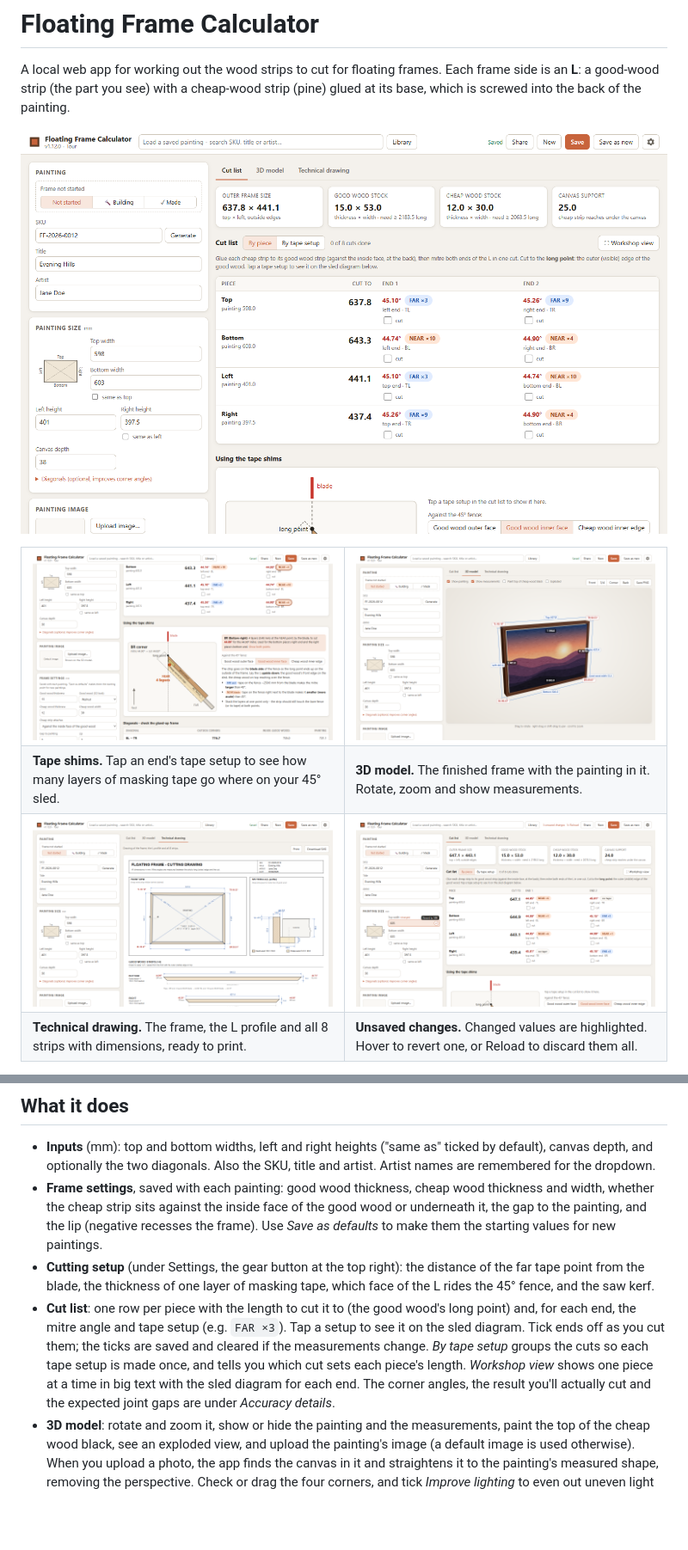
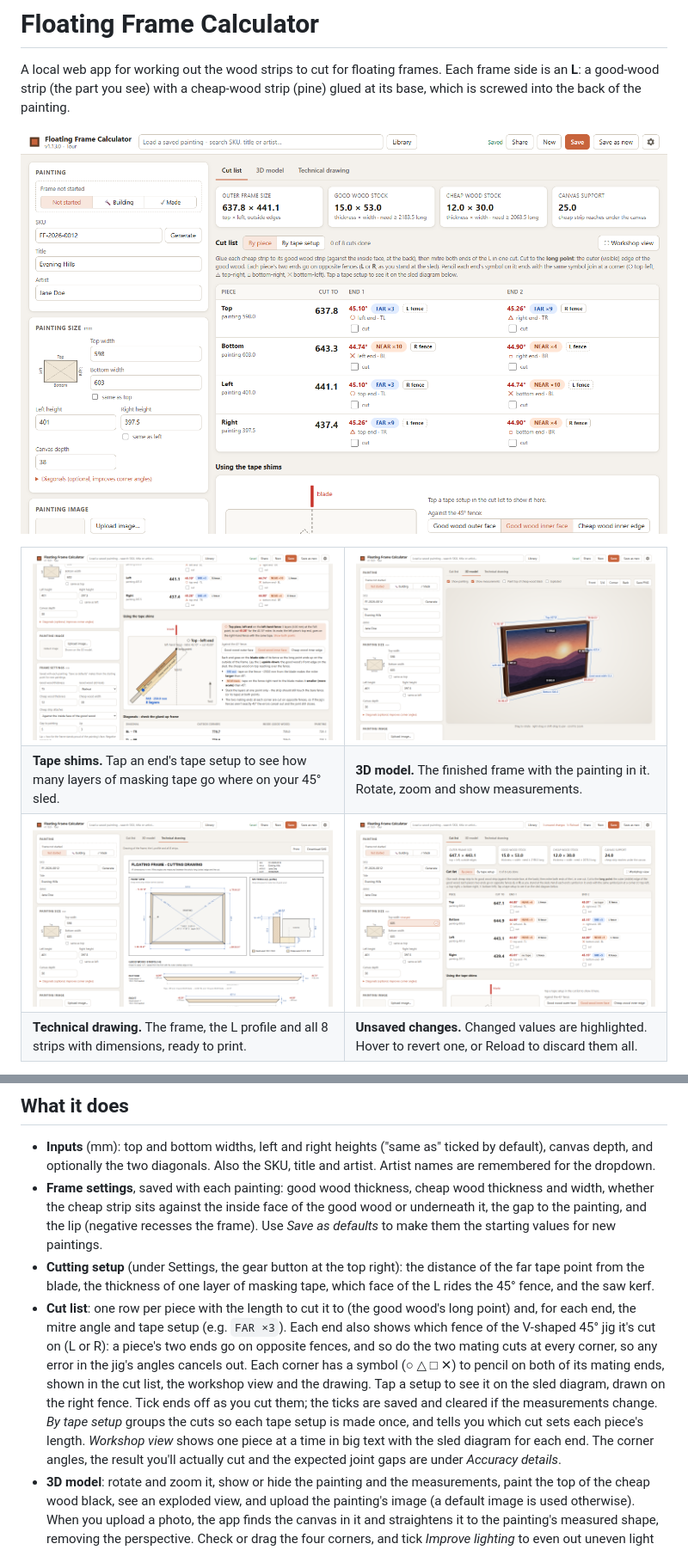
Before and after one commit to njminchin/wood-framing-calculator, a Markdown page: README.md, 2 parts joined by grey strips. Shown at 86% size. GitHub-like rendering; pictures changed too: docs/screenshots/changes.png, docs/screenshots/cutlist.png, docs/screenshots/drawing.png; blank space fills up the shorter version.

```diff
--- a/README.md
+++ b/README.md
@@ -128,7 +128,7 @@ The address, path and DuckDNS token are remembered, so later updates only need `
 - **Inputs** (mm): top and bottom widths, left and right heights ("same as" ticked by default), canvas depth, and optionally the two diagonals. Also the SKU, title and artist. Artist names are remembered for the dropdown.
 - **Frame settings**, saved with each painting: good wood thickness, cheap wood thickness and width, whether the cheap strip sits against the inside face of the good wood or underneath it, the gap to the painting, and the lip (negative recesses the frame). Use *Save as defaults* to make them the starting values for new paintings.
 - **Cutting setup** (under Settings, the gear button at the top right): the distance of the far tape point from the blade, the thickness of one layer of masking tape, which face of the L rides the 45° fence, and the saw kerf.
-- **Cut list**: one row per piece with the length to cut it to (the good wood's long point) and, for each end, the mitre angle and tape setup (e.g. `FAR ×3`). Tap a setup to see it on the sled diagram. Tick ends off as you cut them; the ticks are saved and cleared if the measurements change. *By tape setup* groups the cuts so each tape setup is made once, and tells you which cut sets each piece's length. *Workshop view* shows one piece at a time in big text with the sled diagram for each end. The corner angles, the result you'll actually cut and the expected joint gaps are under *Accuracy details*.
+- **Cut list**: one row per piece with the length to cut it to (the good wood's long point) and, for each end, the mitre angle and tape setup (e.g. `FAR ×3`). Each end also shows which fence of the V-shaped 45° jig it's cut on (L or R): a piece's two ends go on opposite fences, and so do the two mating cuts at every corner, so any error in the jig's angles cancels out. Each corner has a symbol (○ △ □ ✕) to pencil on both of its mating ends, shown in the cut list, the workshop view and the drawing. Tap a setup to see it on the sled diagram, drawn on the right fence. Tick ends off as you cut them; the ticks are saved and cleared if the measurements change. *By tape setup* groups the cuts so each tape setup is made once, and tells you which cut sets each piece's length. *Workshop view* shows one piece at a time in big text with the sled diagram for each end. The corner angles, the result you'll actually cut and the expected joint gaps are under *Accuracy details*.
 - **3D model**: rotate and zoom it, show or hide the painting and the measurements, paint the top of the cheap wood black, see an exploded view, and upload the painting's image (a default image is used otherwise). When you upload a photo, the app finds the canvas in it and straightens it to the painting's measured shape, removing the perspective. Check or drag the four corners, and tick *Improve lighting* to even out uneven light and colour casts. The original photo is kept, so you can re-crop it any time with *Crop / straighten*. *Save PNG* saves a picture of the view.
 - **Status**: mark each frame as not started, building or made. Building and made frames get a badge with the date, the load list shows each frame's status with an icon, and the Library can filter by status.
 - **Time**: while a frame is marked Building, start the timer as you work. A dock at the bottom of the screen shows it, with Start/Stop and the frames sharing the time. When several frames are being built at once, the time is split equally between them, and it's re-split whenever one starts or finishes. A soft chime plays every 10 minutes while the timer runs (change the interval, or turn it off with 0, under Settings). On a phone, you can also turn on a notification (Settings → Build timer) that shows while the timer runs, with a Stop timer button that works even when the app is closed. Each frame shows its total and a time log, and you can add or take off time by hand. The Library shows each frame's total.
```
Also changed, not shown: 6 other files.
